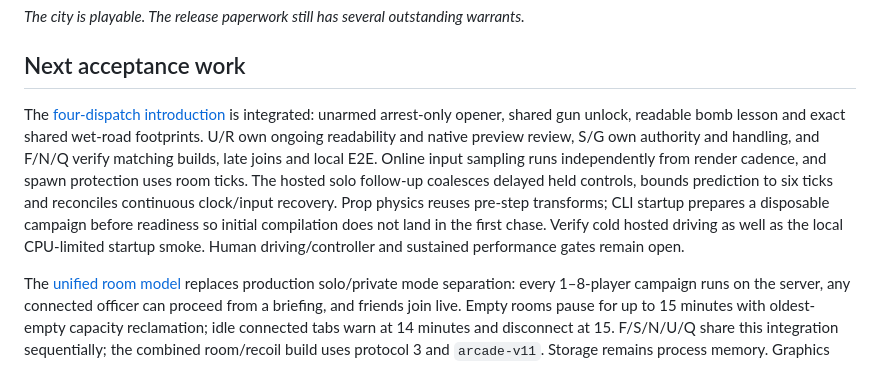
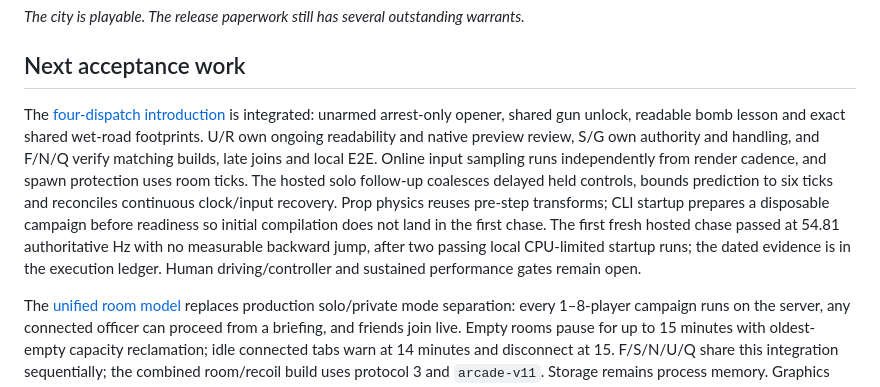
Before and after one commit to lbsa71/fender_offenders, a Markdown page: IMPLEMENTATION_PLAN.md, the part around the change. GitHub-like rendering.

```diff
--- a/IMPLEMENTATION_PLAN.md
+++ b/IMPLEMENTATION_PLAN.md
@@ -6,7 +6,7 @@ Status: acceptance plan for the playable `arcade-v11` alpha. Updated: 2026-10-25
 
 ## Next acceptance work
 
-The [four-dispatch introduction](spec/TUTORIAL.md) is integrated: unarmed arrest-only opener, shared gun unlock, readable bomb lesson and exact shared wet-road footprints. U/R own ongoing readability and native preview review, S/G own authority and handling, and F/N/Q verify matching builds, late joins and local E2E. Online input sampling runs independently from render cadence, and spawn protection uses room ticks. The hosted solo follow-up coalesces delayed held controls, bounds prediction to six ticks and reconciles continuous clock/input recovery. Prop physics reuses pre-step transforms; CLI startup prepares a disposable campaign before readiness so initial compilation does not land in the first chase. Verify cold hosted driving as well as the local CPU-limited startup smoke. Human driving/controller and sustained performance gates remain open.
+The [four-dispatch introduction](spec/TUTORIAL.md) is integrated: unarmed arrest-only opener, shared gun unlock, readable bomb lesson and exact shared wet-road footprints. U/R own ongoing readability and native preview review, S/G own authority and handling, and F/N/Q verify matching builds, late joins and local E2E. Online input sampling runs independently from render cadence, and spawn protection uses room ticks. The hosted solo follow-up coalesces delayed held controls, bounds prediction to six ticks and reconciles continuous clock/input recovery. Prop physics reuses pre-step transforms; CLI startup prepares a disposable campaign before readiness so initial compilation does not land in the first chase. The first fresh hosted chase passed at 54.81 authoritative Hz with no measurable backward jump, after two passing local CPU-limited startup runs; the dated evidence is in the execution ledger. Human driving/controller and sustained performance gates remain open.
 
 The [unified room model](spec/ROOM_SESSIONS.md) replaces production solo/private mode separation: every 1–8-player campaign runs on the server, any connected officer can proceed from a briefing, and friends join live. Empty rooms pause for up to 15 minutes with oldest-empty capacity reclamation; idle connected tabs warn at 14 minutes and disconnect at 15. F/S/N/U/Q share this integration sequentially; the combined room/recoil build uses protocol 3 and `arcade-v11`. Storage remains process memory. Graphics and named-hardware acceptance continue independently.
 
```
Also changed, not shown: spec/EXECUTION_STATUS.md (+2 -0 lines).
